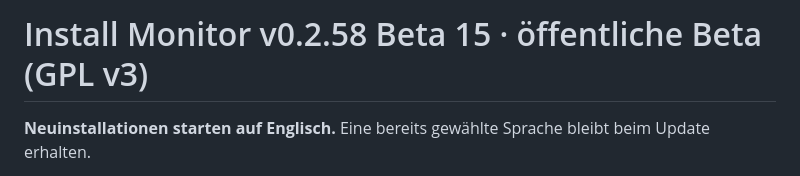
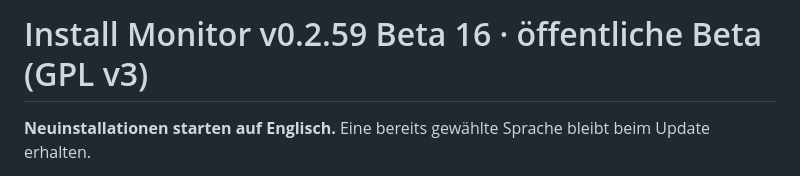
Before and after one commit to isanto1306/Install-Monitor, a Markdown page: README.de.md, the part around the change. Drawn GitHub-style.

Commit message:
release(beta 16): synchronize README.de.md to 0.2.59-beta.16

```diff
--- a/README.de.md
+++ b/README.de.md
@@ -1,4 +1,4 @@
-# Install Monitor v0.2.58 Beta 15 · öffentliche Beta (GPL v3)
+# Install Monitor v0.2.59 Beta 16 · öffentliche Beta (GPL v3)
 
 **Neuinstallationen starten auf Englisch.** Eine bereits gewählte Sprache bleibt beim Update erhalten.
 
```
